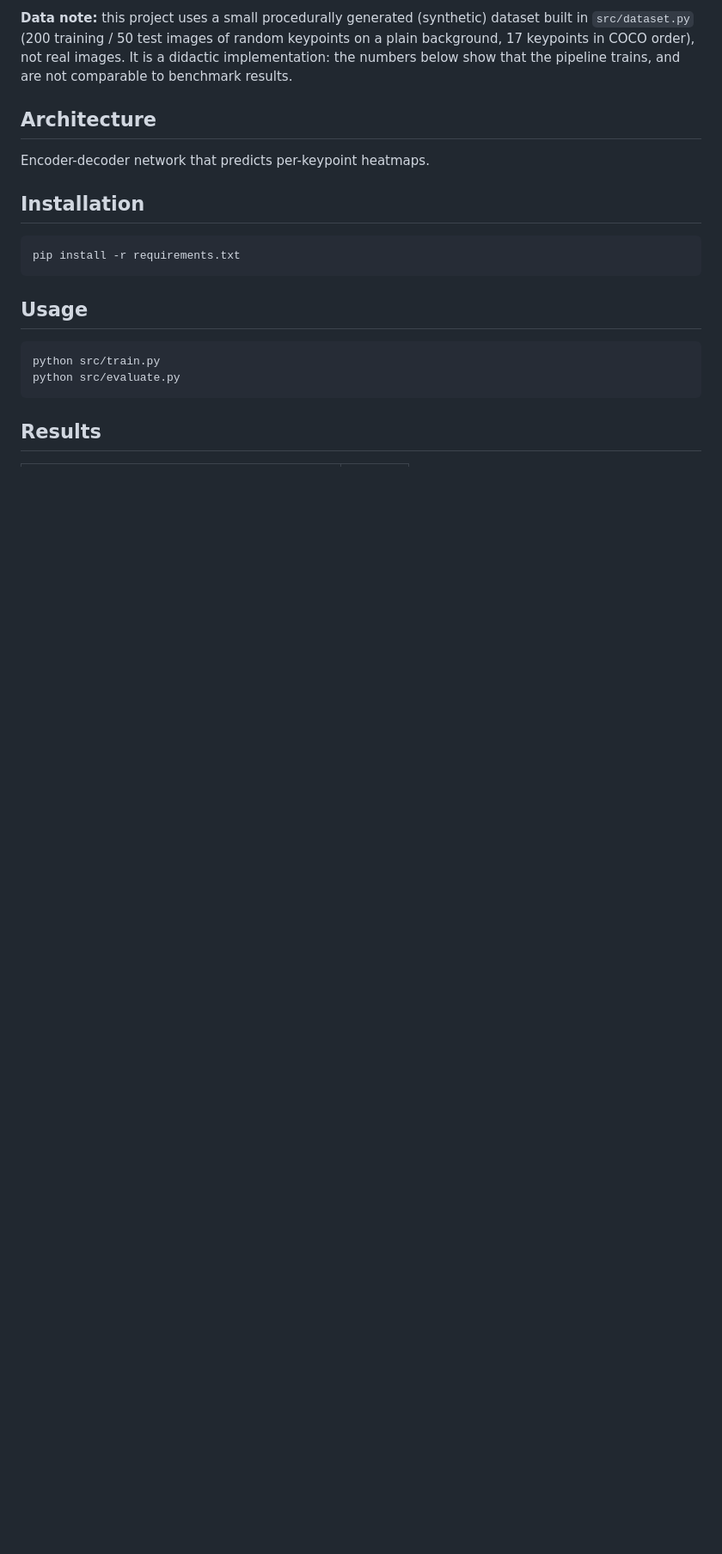
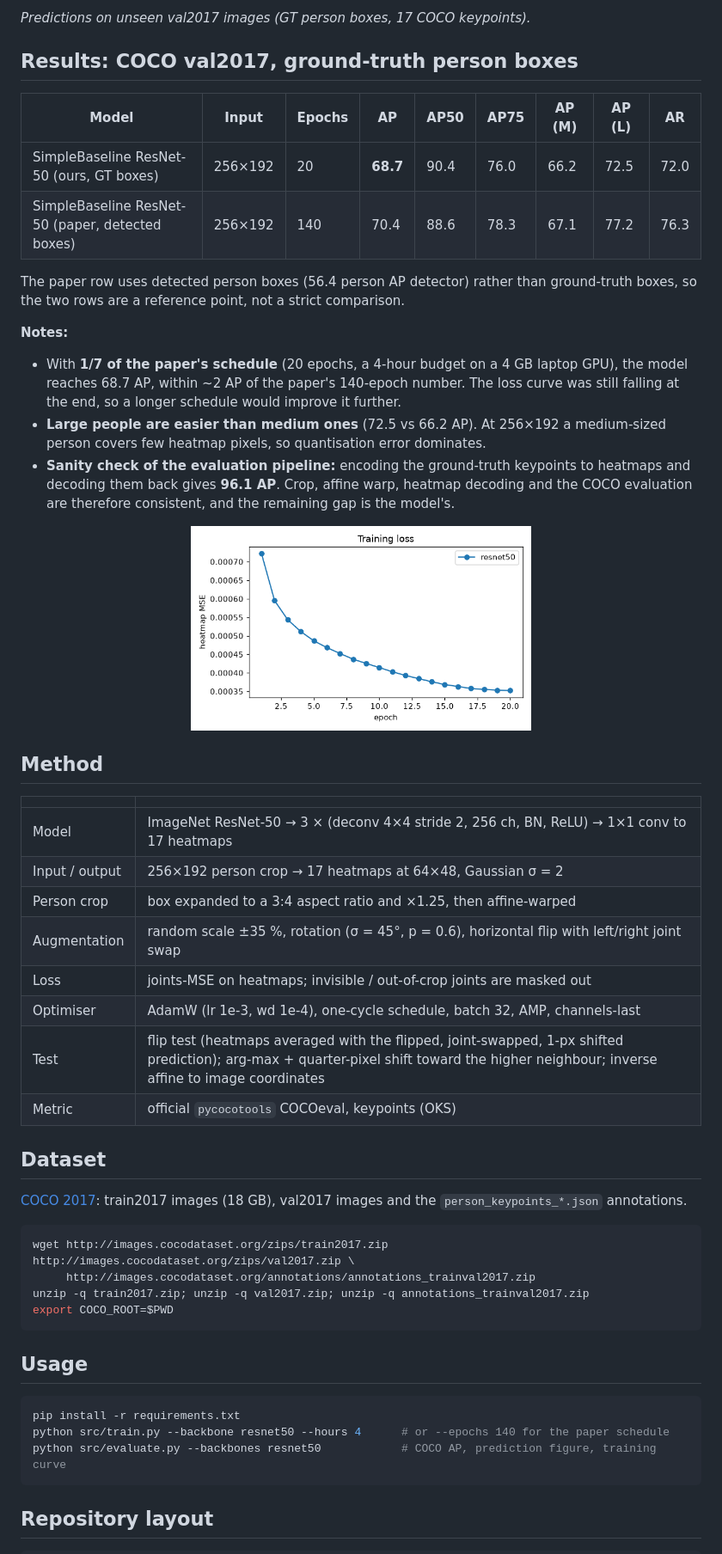
Before and after one commit to HessamKaveh/human-pose-estimation, a Markdown page: README.md, the part around one of its changes. Shown at 86% size. Rendered like a GitHub page; pictures changed too: results/training_curves.png; blank space fills up the shorter version.

````diff
--- a/README.md
+++ b/README.md
@@ -8,19 +6,53 @@ on human bodies in images.
 
-**Data note:** this project uses a small procedurally generated (synthetic) dataset built in `src/dataset.py` (200 training / 50 test images of random keypoints on a plain background, 17 keypoints in COCO order), not real images. It is a didactic implementation: the numbers below show that the pipeline trains, and are not comparable to benchmark results.
+*Predictions on unseen val2017 images (GT person boxes, 17 COCO keypoints).*
 
-## Architecture
-Encoder-decoder network that predicts per-keypoint heatmaps.
+## Results: COCO val2017, ground-truth person boxes
 
-## Installation
+| Model | Input | Epochs | **AP** | AP50 | AP75 | AP (M) | AP (L) | AR |
+|---|---|---|---|---|---|---|---|---|
+| SimpleBaseline ResNet-50 (ours, GT boxes) | 256×192 | 20 | **68.7** | 90.4 | 76.0 | 66.2 | 72.5 | 72.0 |
+| SimpleBaseline ResNet-50 (paper, detected boxes) | 256×192 | 140 | 70.4 | 88.6 | 78.3 | 67.1 | 77.2 | 76.3 |
+
+The paper row uses detected person boxes (56.4 person AP detector) rather than ground-truth boxes, so the two rows are a reference point, not a strict comparison.
+
+**Notes:**
+- With **1/7 of the paper's schedule** (20 epochs, a 4-hour budget on a 4 GB laptop GPU), the model reaches 68.7 AP, within ~2 AP of the paper's 140-epoch number. The loss curve was still falling at the end, so a longer schedule would improve it further.
+- **Large people are easier than medium ones** (72.5 vs 66.2 AP). At 256×192 a medium-sized person covers few heatmap pixels, so quantisation error dominates.
+- **Sanity check of the evaluation pipeline:** encoding the ground-truth keypoints to heatmaps and decoding them back gives **96.1 AP**. Crop, affine warp, heatmap decoding and the COCO evaluation are therefore consistent, and the remaining gap is the model's.
+
+<p align="center"><img src="results/training_curves.png" width="50%"></p>
+
+## Method
+
+| | |
+|---|---|
+| Model | ImageNet ResNet-50 → 3 × (deconv 4×4 stride 2, 256 ch, BN, ReLU) → 1×1 conv to 17 heatmaps |
+| Input / output | 256×192 person crop → 17 heatmaps at 64×48, Gaussian σ = 2 |
+| Person crop | box expanded to a 3:4 aspect ratio and ×1.25, then affine-warped |
+| Augmentation | random scale ±35 %, rotation (σ = 45°, p = 0.6), horizontal flip with left/right joint swap |
+| Loss | joints-MSE on heatmaps; invisible / out-of-crop joints are masked out |
+| Optimiser | AdamW (lr 1e-3, wd 1e-4), one-cycle schedule, batch 32, AMP, channels-last |
+| Test | flip test (heatmaps averaged with the flipped, joint-swapped, 1-px shifted prediction); arg-max + quarter-pixel shift toward the higher neighbour; inverse affine to image coordinates |
+| Metric | official `pycocotools` COCOeval, keypoints (OKS) |
+
+## Dataset
+
+[COCO 2017](https://cocodataset.org/#keypoints-2017): train2017 images (18 GB), val2017 images and the `person_keypoints_*.json` annotations.
+
 ```bash
-pip install -r requirements.txt
+wget http://images.cocodataset.org/zips/train2017.zip http://images.cocodataset.org/zips/val2017.zip \
+     http://images.cocodataset.org/annotations/annotations_trainval2017.zip
+unzip -q train2017.zip; unzip -q val2017.zip; unzip -q annotations_trainval2017.zip
+export COCO_ROOT=$PWD
 ```
 
 ## Usage
+
 ```bash
-python src/train.py
-python src/evaluate.py
+pip install -r requirements.txt
+python src/train.py --backbone resnet50 --hours 4      # or --epochs 140 for the paper schedule
+python src/evaluate.py --backbones resnet50            # COCO AP, prediction figure, training curve
 ```
 
-## Results
+## Repository layout
 
````
Also changed, not shown: other parts of README.md (+11 -12 lines), results/pose_predictions.png (deleted), 10 other files.
